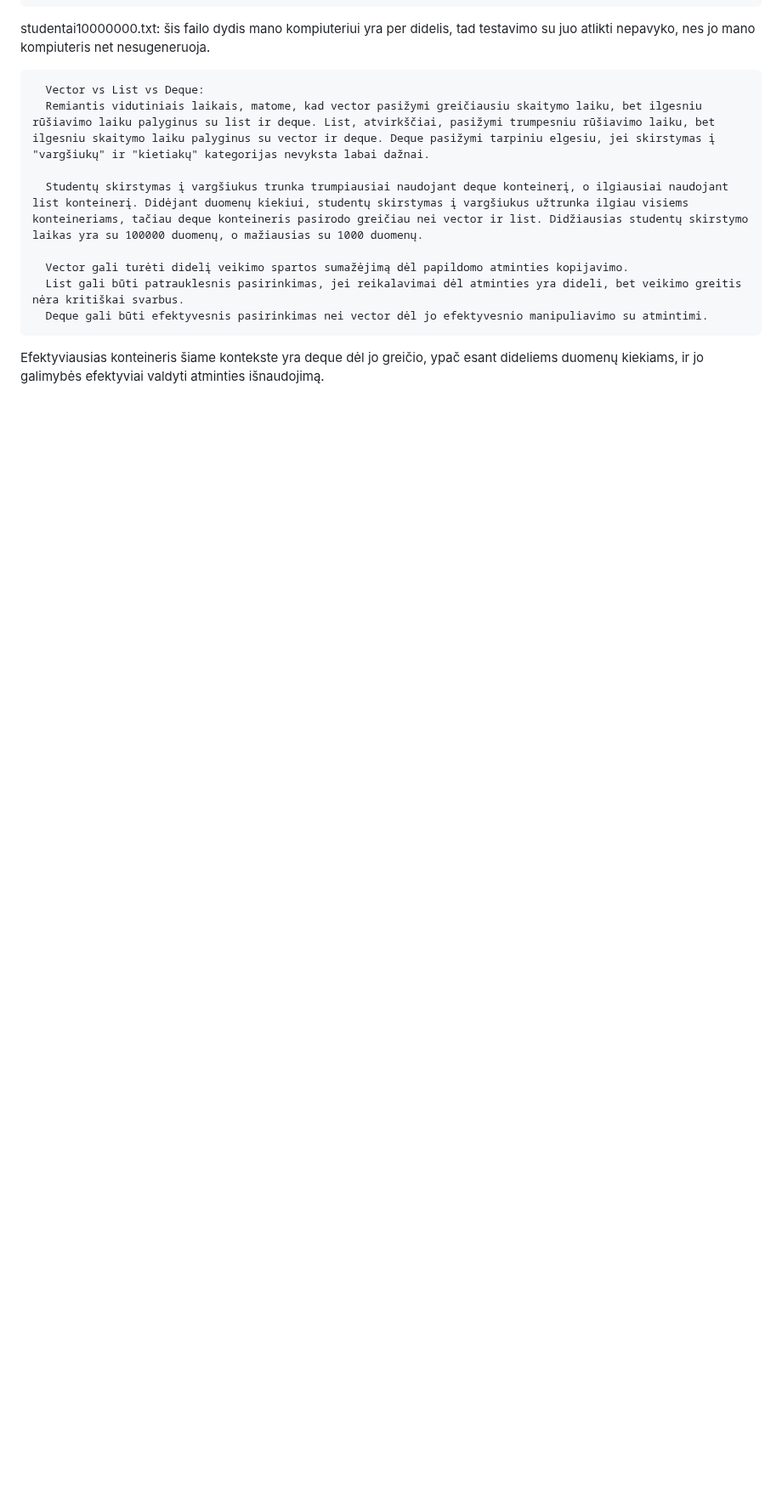
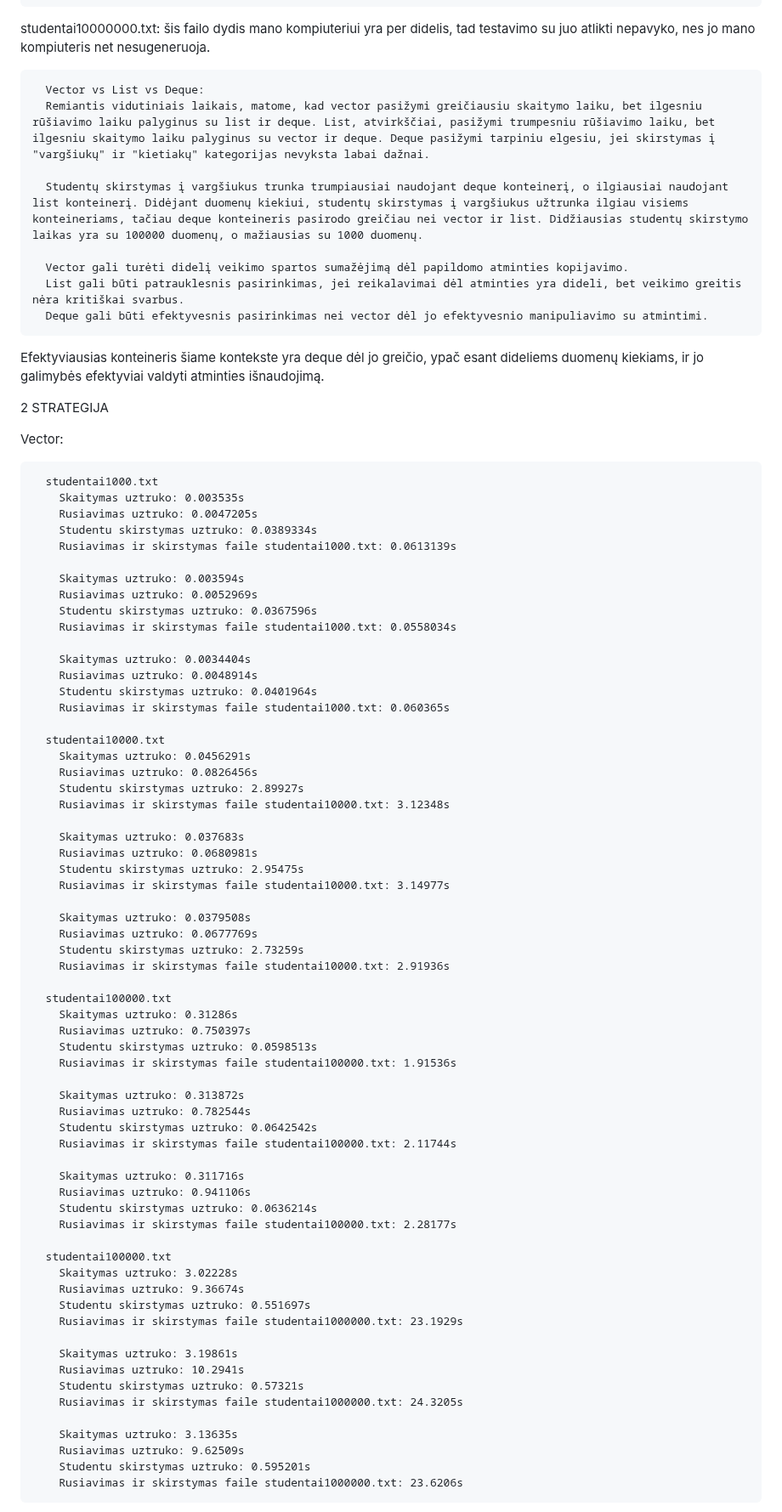
Before and after one commit to UgIzMo/Objektinisprog3, a Markdown page: README.md, the part around one of its changes. Shown at 85% size. Rendered like a GitHub page; blank space fills up the shorter version.

```diff
--- a/README.md
+++ b/README.md
@@ -454,3 +454,72 @@ studentai10000000.txt: šis failo dydis mano kompiuteriui yra per didelis, tad t
       Deque gali būti efektyvesnis pasirinkimas nei vector dėl jo efektyvesnio manipuliavimo su atmintimi.
 
   Efektyviausias konteineris šiame kontekste yra deque dėl jo greičio, ypač esant dideliems duomenų kiekiams, ir jo galimybės efektyviai valdyti atminties išnaudojimą.
+
+2 STRATEGIJA
+
+Vector:
+
+      studentai1000.txt
+        Skaitymas uztruko: 0.003535s
+        Rusiavimas uztruko: 0.0047205s
+        Studentu skirstymas uztruko: 0.0389334s
+        Rusiavimas ir skirstymas faile studentai1000.txt: 0.0613139s
+
+        Skaitymas uztruko: 0.003594s
+        Rusiavimas uztruko: 0.0052969s
+        Studentu skirstymas uztruko: 0.0367596s
+        Rusiavimas ir skirstymas faile studentai1000.txt: 0.0558034s
+
+        Skaitymas uztruko: 0.0034404s
+        Rusiavimas uztruko: 0.0048914s
+        Studentu skirstymas uztruko: 0.0401964s
+        Rusiavimas ir skirstymas faile studentai1000.txt: 0.060365s
+
+      studentai10000.txt
+        Skaitymas uztruko: 0.0456291s
+        Rusiavimas uztruko: 0.0826456s
+        Studentu skirstymas uztruko: 2.89927s
+        Rusiavimas ir skirstymas faile studentai10000.txt: 3.12348s
+
+        Skaitymas uztruko: 0.037683s
+        Rusiavimas uztruko: 0.0680981s
+        Studentu skirstymas uztruko: 2.95475s
+        Rusiavimas ir skirstymas faile studentai10000.txt: 3.14977s
+
+        Skaitymas uztruko: 0.0379508s
+        Rusiavimas uztruko: 0.0677769s
+        Studentu skirstymas uztruko: 2.73259s
+        Rusiavimas ir skirstymas faile studentai10000.txt: 2.91936s
+
+      studentai100000.txt
+        Skaitymas uztruko: 0.31286s
+        Rusiavimas uztruko: 0.750397s
+        Studentu skirstymas uztruko: 0.0598513s
+        Rusiavimas ir skirstymas faile studentai100000.txt: 1.91536s
+
+        Skaitymas uztruko: 0.313872s
+        Rusiavimas uztruko: 0.782544s
+        Studentu skirstymas uztruko: 0.0642542s
+        Rusiavimas ir skirstymas faile studentai100000.txt: 2.11744s
+
+        Skaitymas uztruko: 0.311716s
+        Rusiavimas uztruko: 0.941106s
+        Studentu skirstymas uztruko: 0.0636214s
+        Rusiavimas ir skirstymas faile studentai100000.txt: 2.28177s
+
+      studentai100000.txt
+        Skaitymas uztruko: 3.02228s
+        Rusiavimas uztruko: 9.36674s
+        Studentu skirstymas uztruko: 0.551697s
+        Rusiavimas ir skirstymas faile studentai1000000.txt: 23.1929s
+
+        Skaitymas uztruko: 3.19861s
+        Rusiavimas uztruko: 10.2941s
+        Studentu skirstymas uztruko: 0.57321s
+        Rusiavimas ir skirstymas faile studentai1000000.txt: 24.3205s
+
+        Skaitymas uztruko: 3.13635s
+        Rusiavimas uztruko: 9.62509s
+        Studentu skirstymas uztruko: 0.595201s
+        Rusiavimas ir skirstymas faile studentai1000000.txt: 23.6206s
+
```
Also changed, not shown: other parts of README.md (+74 -0 lines).
